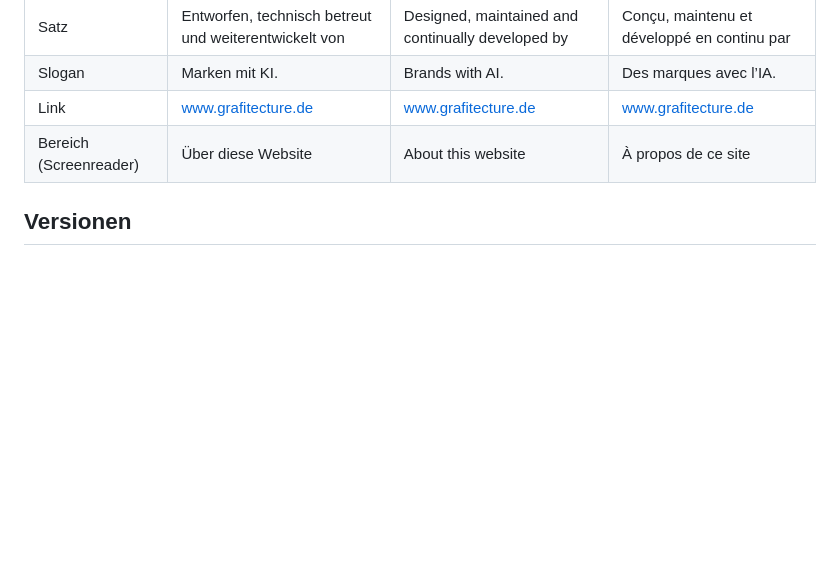
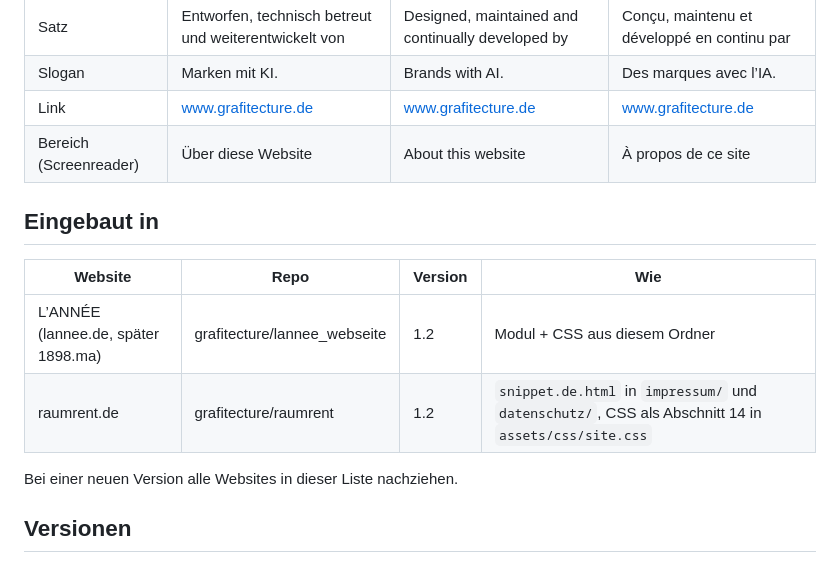
Before and after one commit to grafitecture/lannee_webseite, a Markdown page: kit/grafitecture-credit/README.md, the part around the change. Rendered like a GitHub page; blank space fills up the shorter version.

Commit message:
Kit Grafitecture-Feld: Liste der Websites, die es tragen (L’ANNÉE, raumrent)
Co-Authored-By: Claude Opus 5.5 <noreply@anthropic.com>
Claude-Session: https://claude.ai/code/session_0135uWaHeJpRtbUFQZWFPzzV

```diff
--- a/kit/grafitecture-credit/README.md
+++ b/kit/grafitecture-credit/README.md
@@ -63,6 +63,15 @@ Stellschrauben (optional, auf einem Elternelement setzen):
 | Link | www.grafitecture.de | www.grafitecture.de | www.grafitecture.de |
 | Bereich (Screenreader) | Über diese Website | About this website | À propos de ce site |
 
+## Eingebaut in
+
+| Website | Repo | Version | Wie |
+| --- | --- | --- | --- |
+| L’ANNÉE (lannee.de, später 1898.ma) | grafitecture/lannee_webseite | 1.2 | Modul + CSS aus diesem Ordner |
+| raumrent.de | grafitecture/raumrent | 1.2 | `snippet.de.html` in `impressum/` und `datenschutz/`, CSS als Abschnitt 14 in `assets/css/site.css` |
+
+Bei einer neuen Version alle Websites in dieser Liste nachziehen.
+
 ## Versionen
 
 - v1.2 (31.10.2026): noch einmal 30 % kleiner, höchstens 25.2rem (403 px) breit; Schriften bleiben bei mindestens 13 px
```
